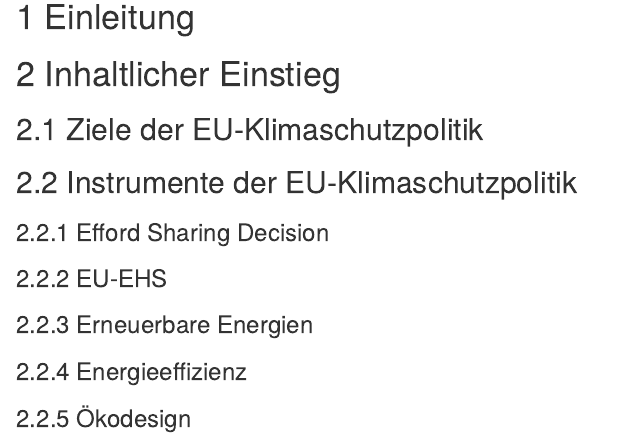
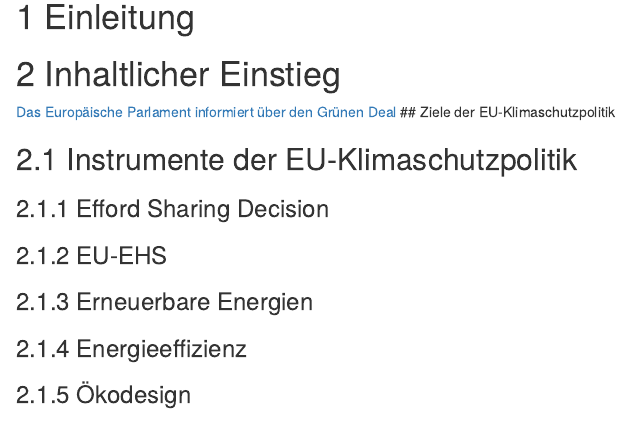
Before and after one commit to janvoss/Seminar-Green-Economics, an R Markdown document (Seminar Green Economics.Rmd): the page in a window 1100 px wide, from 580 px down. Rendered offline with R 4.5, knitr and Pandoc, with nearby package versions; drawn as R Markdown's standard HTML page in place of the format the file asks for; some code elsewhere in the file could not run offline.

Commit message:
Update Seminar Green Economics.Rmd

```diff
--- a/Seminar Green Economics.Rmd
+++ b/Seminar Green Economics.Rmd
@@ -38,6 +38,7 @@ generate_svg(qr, filename = "qr.svg")
 
 # Inhaltlicher Einstieg
 
+[Das Europäische Parlament informiert über den Grünen Deal](https://www.europarl.europa.eu/news/de/headlines/society/20200618STO81513/gruner-deal-schlussel-zu-einer-klimaneutralen-und-nachhaltigen-eu?at_campaign=20234-Green&at_medium=Google_Ads&at_platform=Search&at_creation=Sitelink&at_goal=TR_G&at_audience=eu%20climate%20change&at_topic=Green_Deal&gclid=Cj0KCQjwhL6pBhDjARIsAGx8D5_seI1zh6POL7rbOyin0FfRmbGCjnccjK7wN83wm6gicaIPw0_smEEaAiPlEALw_wcB)
 ## Ziele der EU-Klimaschutzpolitik
 
 ## Instrumente der EU-Klimaschutzpolitik
```
